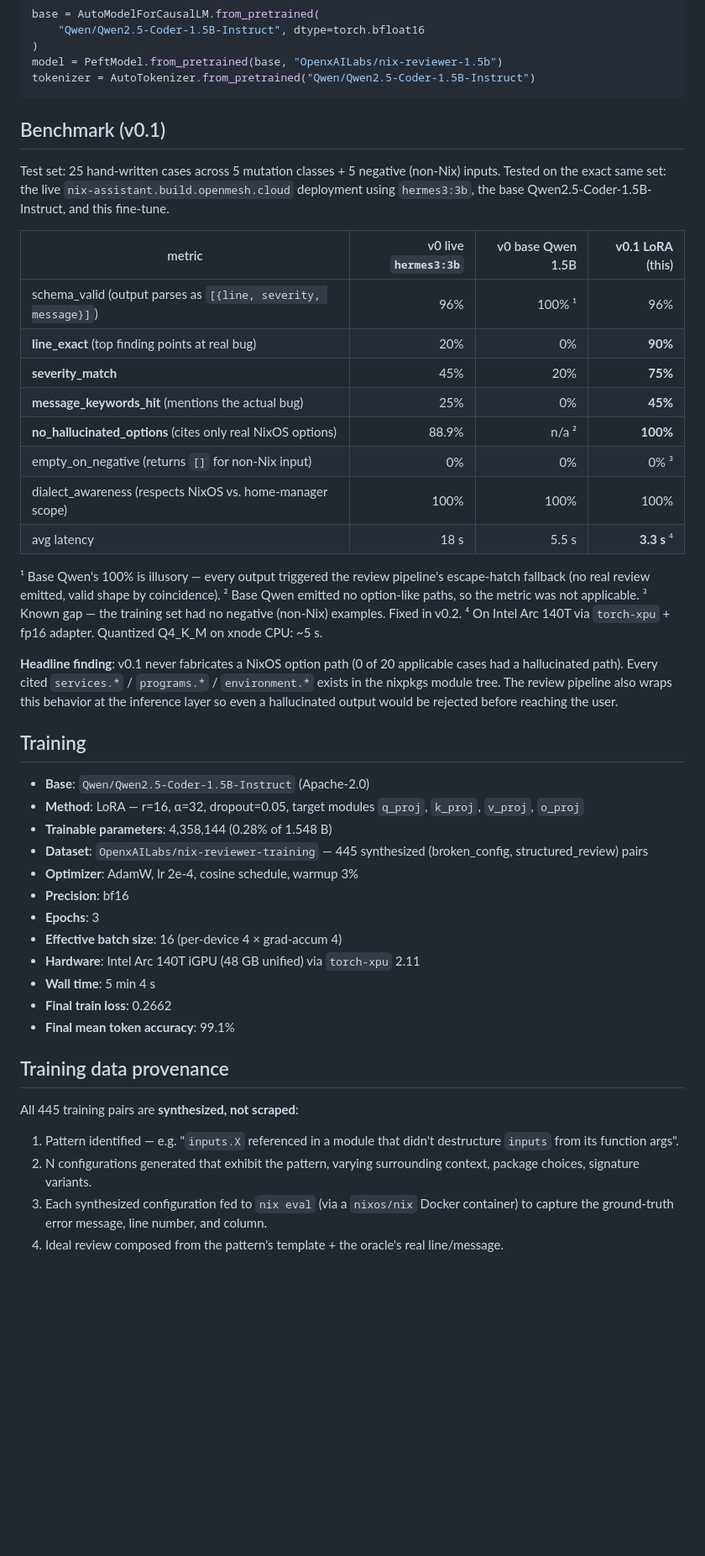
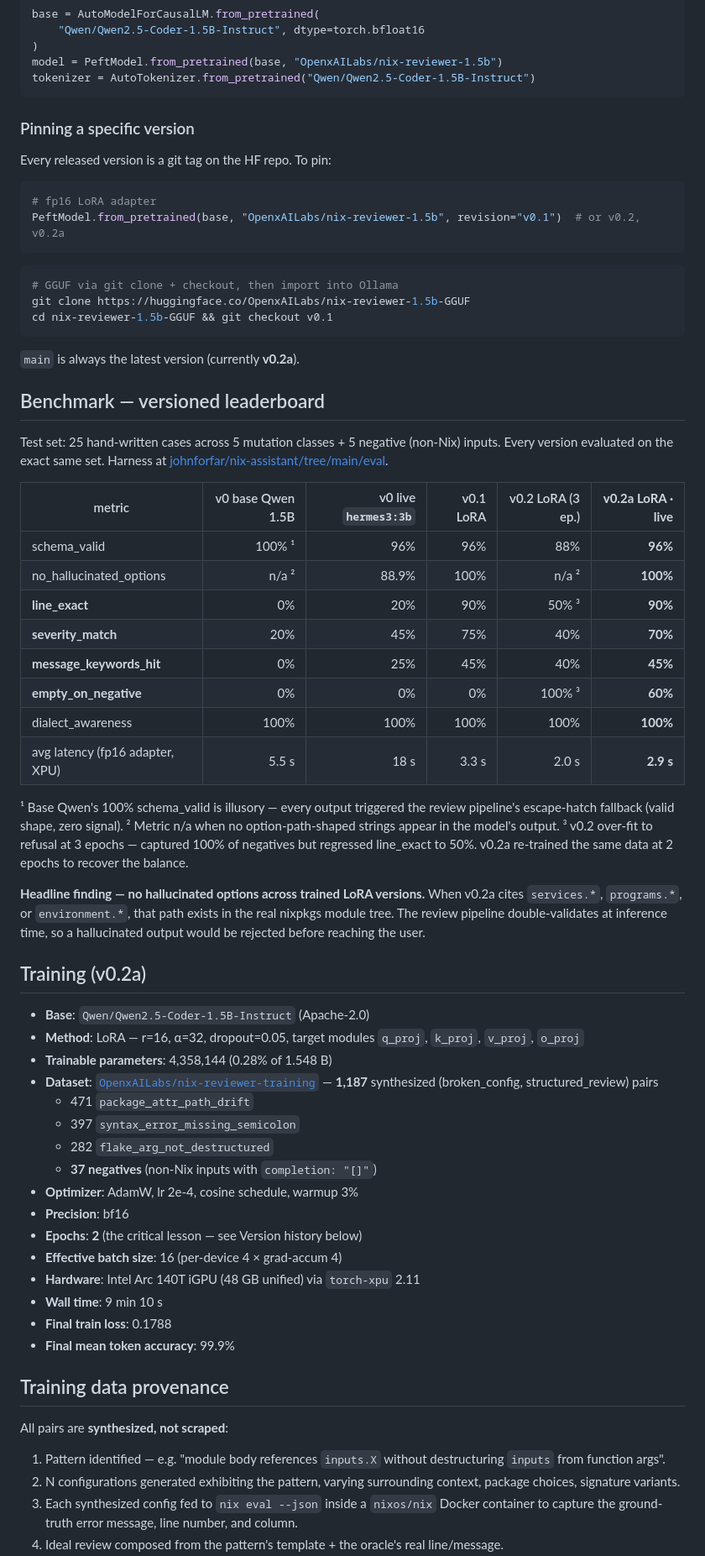
Before and after one commit to johnforfar/nix-assistant, a Markdown page: MODEL_CARD.md, the part around one of its changes. Shown at 84% size. GitHub-like rendering; blank space fills up the shorter version.

````diff
--- a/MODEL_CARD.md
+++ b/MODEL_CARD.md
@@ -60,54 +60,68 @@ model = PeftModel.from_pretrained(base, "OpenxAILabs/nix-reviewer-1.5b")
 tokenizer = AutoTokenizer.from_pretrained("Qwen/Qwen2.5-Coder-1.5B-Instruct")
 ```
 
-## Benchmark (v0.1)
+### Pinning a specific version
 
-Test set: 25 hand-written cases across 5 mutation classes + 5 negative (non-Nix) inputs.
-Tested on the exact same set: the live `nix-assistant.build.openmesh.cloud` deployment
-using `hermes3:3b`, the base Qwen2.5-Coder-1.5B-Instruct, and this fine-tune.
+Every released version is a git tag on the HF repo. To pin:
 
-| metric | v0 live `hermes3:3b` | v0 base Qwen 1.5B | **v0.1 LoRA** (this) |
-|---|---:|---:|---:|
-| schema_valid (output parses as `[{line, severity, message}]`) | 96% | 100% ¹ | 96% |
-| **line_exact** (top finding points at real bug) | 20% | 0% | **90%** |
-| **severity_match** | 45% | 20% | **75%** |
-| **message_keywords_hit** (mentions the actual bug) | 25% | 0% | **45%** |
-| **no_hallucinated_options** (cites only real NixOS options) | 88.9% | n/a ² | **100%** |
-| empty_on_negative (returns `[]` for non-Nix input) | 0% | 0% | 0% ³ |
-| dialect_awareness (respects NixOS vs. home-manager scope) | 100% | 100% | 100% |
-| avg latency | 18 s | 5.5 s | **3.3 s** ⁴ |
+```python
+# fp16 LoRA adapter
+PeftModel.from_pretrained(base, "OpenxAILabs/nix-reviewer-1.5b", revision="v0.1")  # or v0.2, v0.2a
+```
 
-¹ Base Qwen's 100% is illusory — every output triggered the review pipeline's
-  escape-hatch fallback (no real review emitted, valid shape by coincidence).
-² Base Qwen emitted no option-like paths, so the metric was not applicable.
-³ Known gap — the training set had no negative (non-Nix) examples. Fixed in v0.2.
-⁴ On Intel Arc 140T via `torch-xpu` + fp16 adapter. Quantized Q4_K_M on xnode CPU: ~5 s.
+```bash
+# GGUF via git clone + checkout, then import into Ollama
+git clone https://huggingface.co/OpenxAILabs/nix-reviewer-1.5b-GGUF
+cd nix-reviewer-1.5b-GGUF && git checkout v0.1
+```
 
-**Headline finding**: v0.1 never fabricates a NixOS option path (0 of 20 applicable
-cases had a hallucinated path). Every cited `services.*` / `programs.*` / `environment.*`
-exists in the nixpkgs module tree. The review pipeline also wraps this behavior at the
-inference layer so even a hallucinated output would be rejected before reaching the user.
+`main` is always the latest version (currently **v0.2a**).
 
-## Training
+## Benchmark — versioned leaderboard
+
+Test set: 25 hand-written cases across 5 mutation classes + 5 negative (non-Nix) inputs. Every version evaluated on the exact same set. Harness at [johnforfar/nix-assistant/tree/main/eval](https://github.com/johnforfar/nix-assistant/tree/main/eval).
+
+| metric | v0 base Qwen 1.5B | v0 live `hermes3:3b` | v0.1 LoRA | v0.2 LoRA (3 ep.) | **v0.2a LoRA · live** |
+|---|---:|---:|---:|---:|---:|
+| schema_valid | 100% ¹ | 96% | 96% | 88% | **96%** |
+| no_hallucinated_options | n/a ² | 88.9% | 100% | n/a ² | **100%** |
+| **line_exact** | 0% | 20% | 90% | 50% ³ | **90%** |
+| **severity_match** | 20% | 45% | 75% | 40% | **70%** |
+| **message_keywords_hit** | 0% | 25% | 45% | 40% | **45%** |
+| **empty_on_negative** | 0% | 0% | 0% | 100% ³ | **60%** |
+| dialect_awareness | 100% | 100% | 100% | 100% | **100%** |
+| avg latency (fp16 adapter, XPU) | 5.5 s | 18 s | 3.3 s | 2.0 s | **2.9 s** |
+
+¹ Base Qwen's 100% schema_valid is illusory — every output triggered the review pipeline's escape-hatch fallback (valid shape, zero signal).
+² Metric n/a when no option-path-shaped strings appear in the model's output.
+³ v0.2 over-fit to refusal at 3 epochs — captured 100% of negatives but regressed line_exact to 50%. v0.2a re-trained the same data at 2 epochs to recover the balance.
+
+**Headline finding — no hallucinated options across trained LoRA versions.** When v0.2a cites `services.*`, `programs.*`, or `environment.*`, that path exists in the real nixpkgs module tree. The review pipeline double-validates at inference time, so a hallucinated output would be rejected before reaching the user.
+
+## Training (v0.2a)
 
 - **Base**: `Qwen/Qwen2.5-Coder-1.5B-Instruct` (Apache-2.0)
 - **Method**: LoRA — r=16, α=32, dropout=0.05, target modules `q_proj`, `k_proj`, `v_proj`, `o_proj`
 - **Trainable parameters**: 4,358,144 (0.28% of 1.548 B)
-- **Dataset**: `OpenxAILabs/nix-reviewer-training` — 445 synthesized (broken_config, structured_review) pairs
+- **Dataset**: [`OpenxAILabs/nix-reviewer-training`](https://huggingface.co/datasets/OpenxAILabs/nix-reviewer-training) — **1,187** synthesized (broken_config, structured_review) pairs
+  - 471 `package_attr_path_drift`
+  - 397 `syntax_error_missing_semicolon`
+  - 282 `flake_arg_not_destructured`
+  - **37 negatives** (non-Nix inputs with `completion: "[]"`)
 - **Optimizer**: AdamW, lr 2e-4, cosine schedule, warmup 3%
 - **Precision**: bf16
-- **Epochs**: 3
+- **Epochs**: **2** (the critical lesson — see Version history below)
 - **Effective batch size**: 16 (per-device 4 × grad-accum 4)
 - **Hardware**: Intel Arc 140T iGPU (48 GB unified) via `torch-xpu` 2.11
-- **Wall time**: 5 min 4 s
-- **Final train loss**: 0.2662
-- **Final mean token accuracy**: 99.1%
+- **Wall time**: 9 min 10 s
+- **Final train loss**: 0.1788
+- **Final mean token accuracy**: 99.9%
 
 ## Training data provenance
 
-All 445 training pairs are **synthesized, not scraped**:
+All pairs are **synthesized, not scraped**:
 
-1. Pattern identified — e.g. "`inputs.X` referenced in a module that didn't destructure `inputs` from its function args".
-2. N configurations generated that exhibit the pattern, varying surrounding context, package choices, signature variants.
-3. Each synthesized configuration fed to `nix eval` (via a `nixos/nix` Docker container) to capture the ground-truth error message, line number, and column.
+1. Pattern identified — e.g. "module body references `inputs.X` without destructuring `inputs` from function args".
+2. N configurations generated exhibiting the pattern, varying surrounding context, package choices, signature variants.
+3. Each synthesized config fed to `nix eval --json` inside a `nixos/nix` Docker container to capture the ground-truth error message, line number, and column.
 4. Ideal review composed from the pattern's template + the oracle's real line/message.
````
Also changed, not shown: other parts of MODEL_CARD.md (+39 -25 lines).
